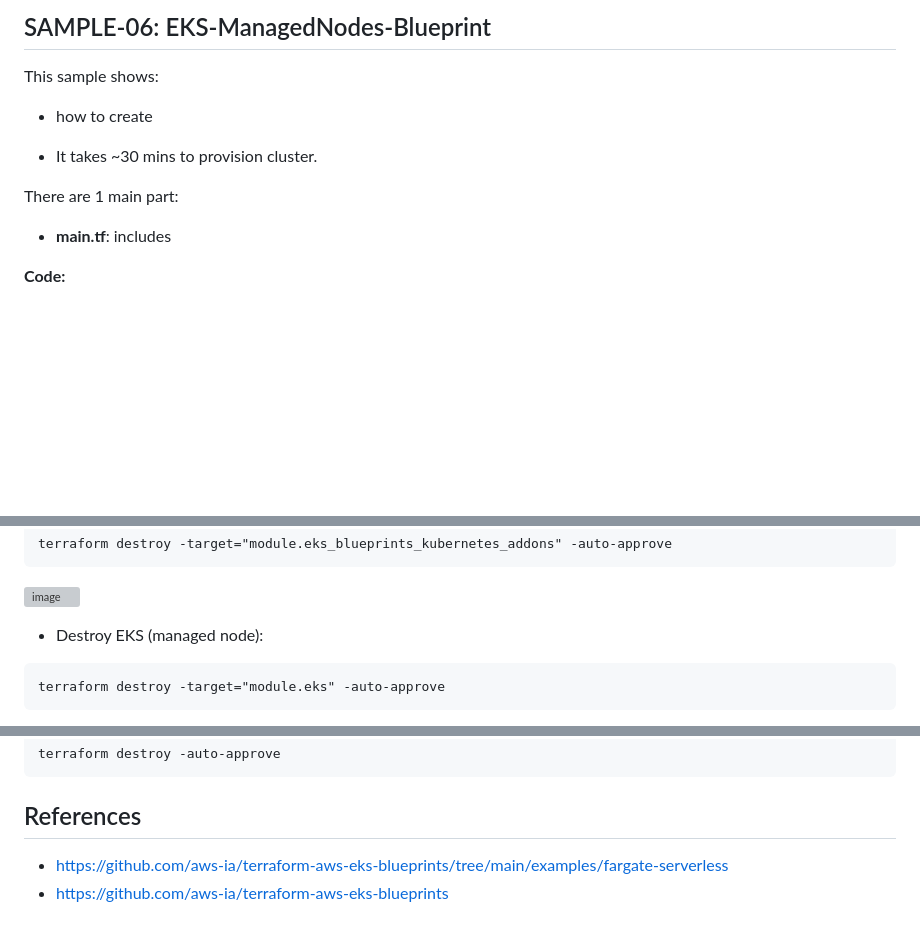
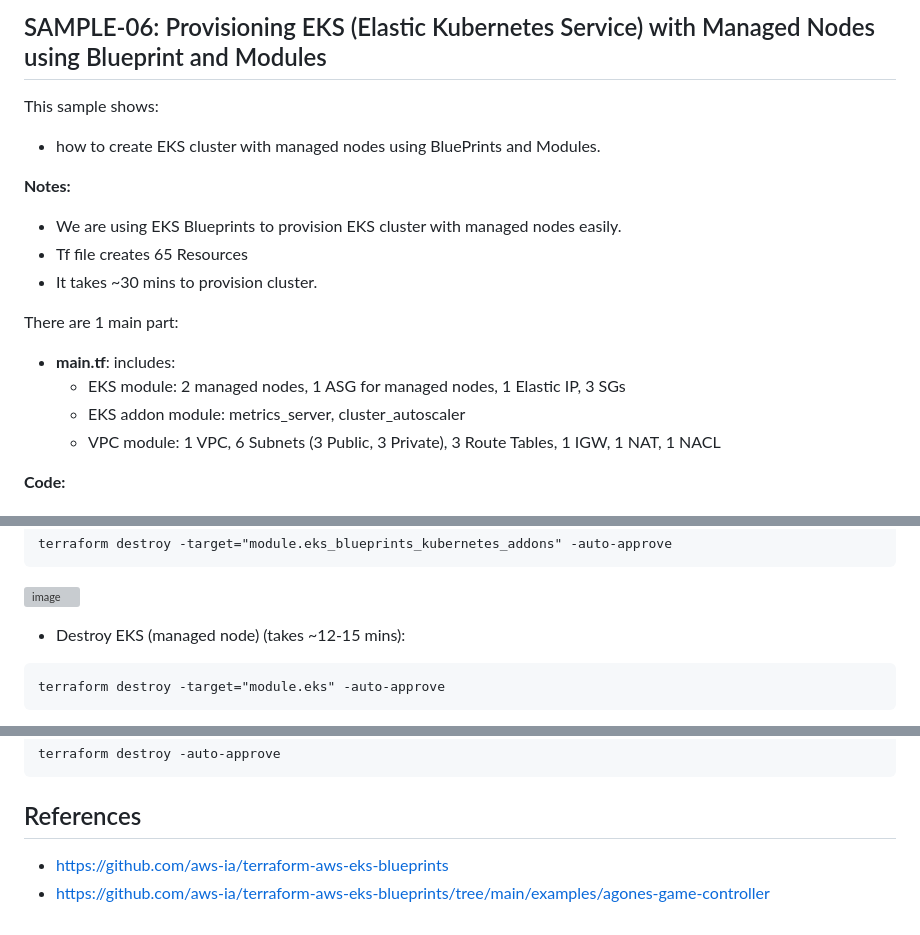
Before and after one commit to omerbsezer/Fast-Terraform, a Markdown page: SAMPLE06-EKS-ManagedNodes-Blueprint.md, 3 parts joined by grey strips. Drawn GitHub-style; blank space fills up the shorter version; grey boxes are pictures that could not be loaded.

````diff
--- a/SAMPLE06-EKS-ManagedNodes-Blueprint.md
+++ b/SAMPLE06-EKS-ManagedNodes-Blueprint.md
@@ -1,12 +1,18 @@
-## SAMPLE-06: EKS-ManagedNodes-Blueprint
+## SAMPLE-06: Provisioning EKS (Elastic Kubernetes Service) with Managed Nodes using Blueprint and Modules
 
 This sample shows:
-- how to create
+- how to create EKS cluster with managed nodes using BluePrints and Modules.
 
+**Notes:**
+- We are using EKS Blueprints to provision EKS cluster with managed nodes easily.
+- Tf file creates 65 Resources
 - It takes ~30 mins to provision cluster.
 
 There are 1 main part:
-- **main.tf**: includes
+- **main.tf**: includes:
+  - EKS module: 2 managed nodes, 1 ASG for managed nodes, 1 Elastic IP, 3 SGs
+  - EKS addon module: metrics_server, cluster_autoscaler
+  - VPC module: 1 VPC, 6 Subnets (3 Public, 3 Private), 3 Route Tables, 1 IGW, 1 NAT, 1 NACL
 
 **Code:**
 
@@ -291,7 +299,7 @@ terraform destroy -target="module.eks_blueprints_kubernetes_addons" -auto-approv
 
   ![image](https://user-images.githubusercontent.com/10358317/233106155-b4e43456-2852-4476-bb05-8e734abb3ba4.png)
 
-- Destroy EKS (managed node):
+- Destroy EKS (managed node) (takes ~12-15 mins):
 
 ```
 terraform destroy -target="module.eks" -auto-approve
@@ -310,5 +323,5 @@ terraform destroy -auto-approve
 ```
 
 ## References
-- https://github.com/aws-ia/terraform-aws-eks-blueprints/tree/main/examples/fargate-serverless
 - https://github.com/aws-ia/terraform-aws-eks-blueprints
+- https://github.com/aws-ia/terraform-aws-eks-blueprints/tree/main/examples/agones-game-controller
````
Also changed, not shown: other parts of SAMPLE06-EKS-ManagedNodes-Blueprint.md (+7 -0 lines).
